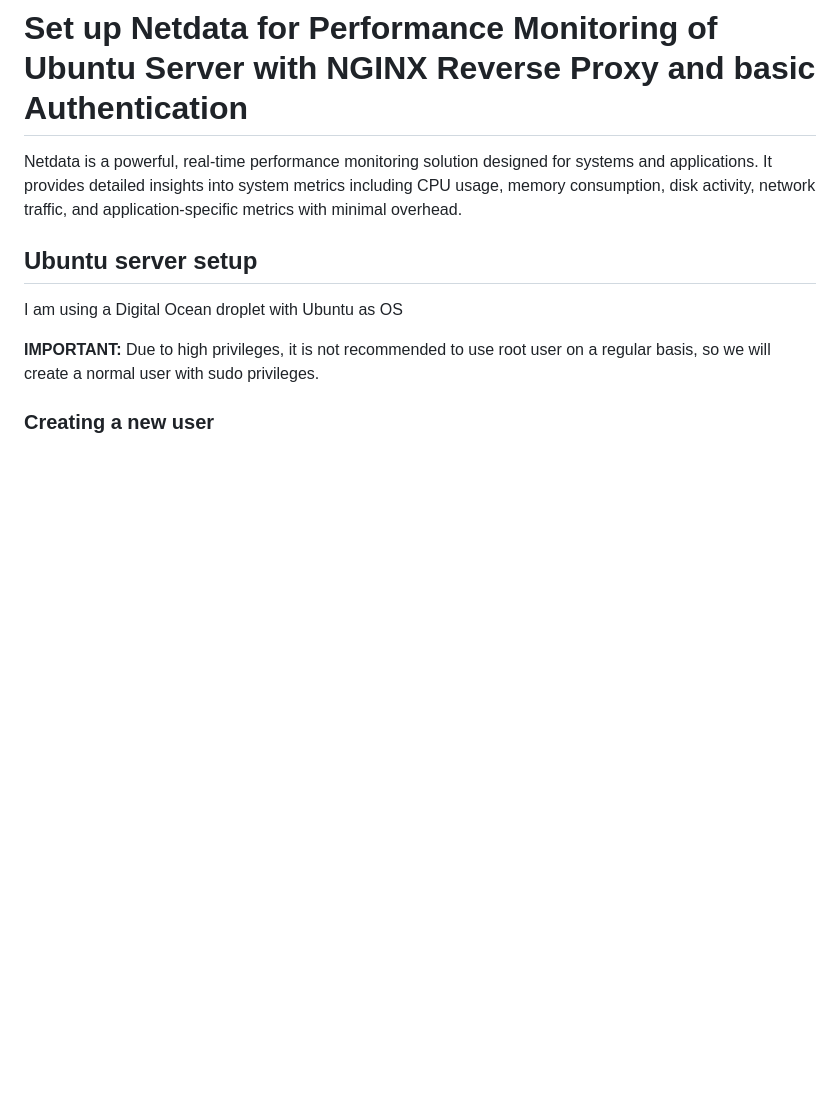
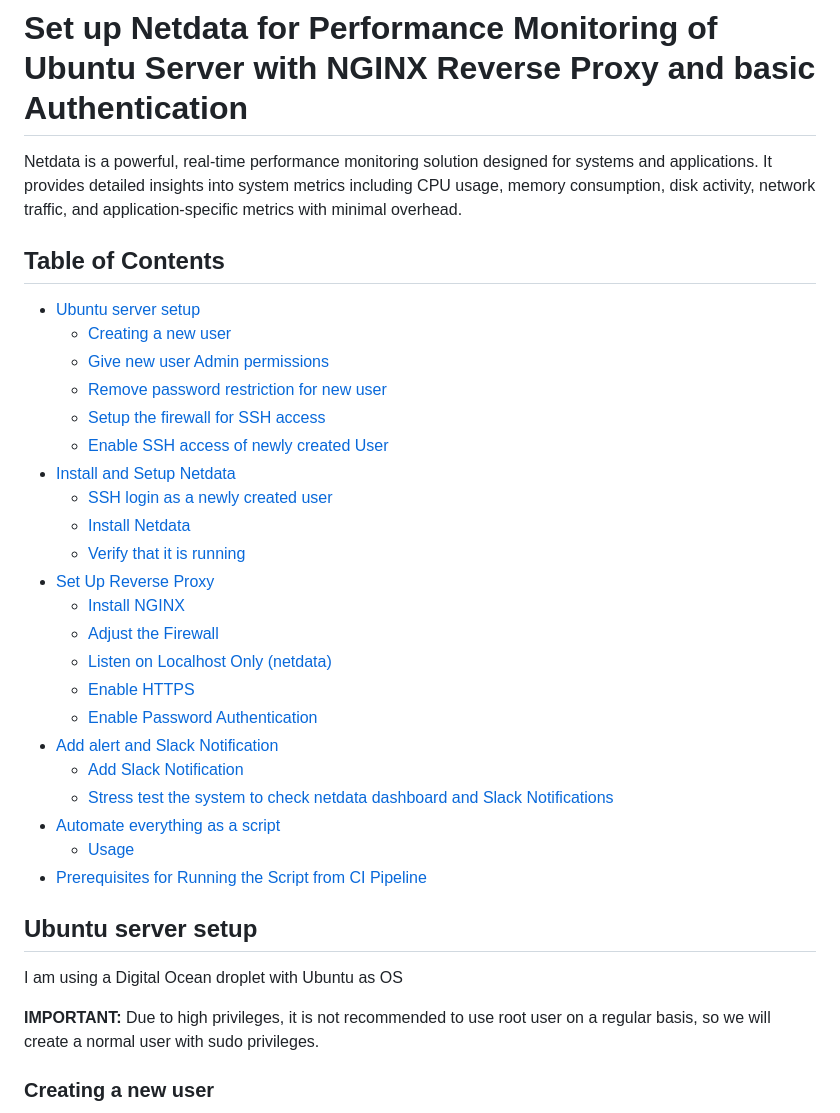
Before and after one commit to Yasir-dev/devops-shenanigans, a Markdown page: netdata/README.md, the part around the change. Drawn GitHub-style; blank space fills up the shorter version.

Commit message:
Add section link list for netdata setup README

```diff
--- a/netdata/README.md
+++ b/netdata/README.md
@@ -1,6 +1,30 @@
 # Set up Netdata for Performance Monitoring of Ubuntu Server with NGINX Reverse Proxy and basic Authentication
 
 Netdata is a powerful, real-time performance monitoring solution designed for systems and applications. It provides detailed insights into system metrics including CPU usage, memory consumption, disk activity, network traffic, and application-specific metrics with minimal overhead.
+
+## Table of Contents
+- [Ubuntu server setup](#ubuntu-server-setup)
+  - [Creating a new user](#creating-a-new-user)
+  - [Give new user Admin permissions](#give-new-user-admin-permissions)
+  - [Remove password restriction for new user](#remove-password-restriction-for-new-user)
+  - [Setup the firewall for SSH access](#setup-the-firewall-for-ssh-access)
+  - [Enable SSH access of newly created User](#enable-ssh-access-of-newly-created-user)
+- [Install and Setup Netdata](#install-and-setup-netdata)
+  - [SSH login as a newly created user](#ssh-login-as-a-newly-created-user)
+  - [Install Netdata](#install-netdata)
+  - [Verify that it is running](#verify-that-it-is-running)
+- [Set Up Reverse Proxy](#set-up-reverse-proxy)
+  - [Install NGINX](#install-nginx)
+  - [Adjust the Firewall](#adjust-the-firewall)
+  - [Listen on Localhost Only (netdata)](#listen-on-localhost-only-netdata)
+  - [Enable HTTPS](#enable-https)
+  - [Enable Password Authentication](#enable-password-authentication)
+- [Add alert and Slack Notification](#add-alert-and-slack-notification)
+  - [Add Slack Notification](#add-slack-notification)
+  - [Stress test the system to check netdata dashboard and Slack Notifications](#stress-test-the-system-to-check-netdata-dashboard-and-slack-notifications)
+- [Automate everything as a script](#automate-everything-as-a-script)
+  - [Usage](#usage)
+- [Prerequisites for Running the Script from CI Pipeline](#prerequisites-for-running-the-script-from-ci-pipeline)
 
 ## Ubuntu server setup
 
```
